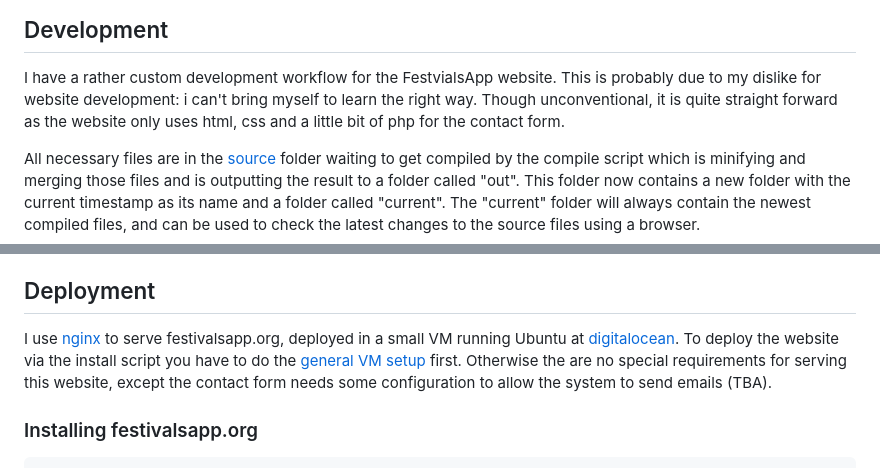
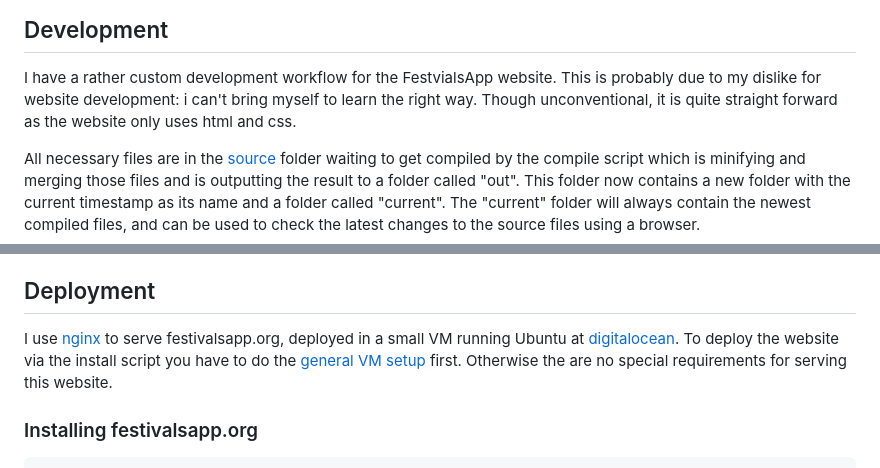
Before and after one commit to Festivals-App/festivals-website, a Markdown page: README.md, 2 parts joined by grey strips. Drawn GitHub-style.

````diff
--- a/README.md
+++ b/README.md
@@ -30,7 +30,7 @@ functions including updating the website.
 ## Development
 
 I have a rather custom development workflow for the FestvialsApp website. This is probably due to my dislike for website development: i can't bring myself to learn the right way.
-Though unconventional, it is quite straight forward as the website only uses html, css and a little bit of php for the contact form.
+Though unconventional, it is quite straight forward as the website only uses html and css.
 
 All necessary files are in the [source](./source) folder waiting to get compiled by the compile script which is minifying and merging those files and is outputting the result to a folder called "out". This folder now contains a new folder with the current timestamp as its name and a folder called "current". The "current" folder will always contain the newest compiled files, and can be used to check the latest changes to the source files using a browser.
 
@@ -54,7 +54,7 @@ You only need to install minify on your system to allow the compile script to ru
 
 ## Deployment
 
-I use [nginx](https://www.nginx.com/) to serve festivalsapp.org, deployed in a small VM running Ubuntu at [digitalocean](https://www.digitalocean.com/). To deploy the website via the install script you have to do the [general VM setup](https://github.com/Festivals-App/festivals-documentation/tree/master/deployment/general-vm-setup) first. Otherwise the are no special requirements for serving this website, except the contact form needs some configuration to allow the system to send emails (TBA).
+I use [nginx](https://www.nginx.com/) to serve festivalsapp.org, deployed in a small VM running Ubuntu at [digitalocean](https://www.digitalocean.com/). To deploy the website via the install script you have to do the [general VM setup](https://github.com/Festivals-App/festivals-documentation/tree/master/deployment/general-vm-setup) first. Otherwise the are no special requirements for serving this website.
 
 ### Installing festivalsapp.org
 ```bash
````
